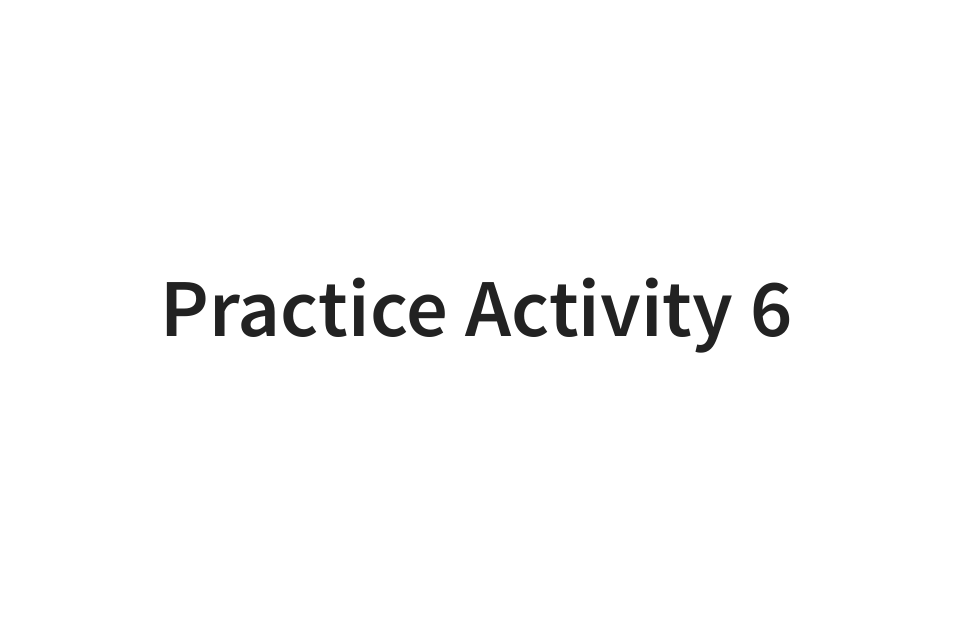
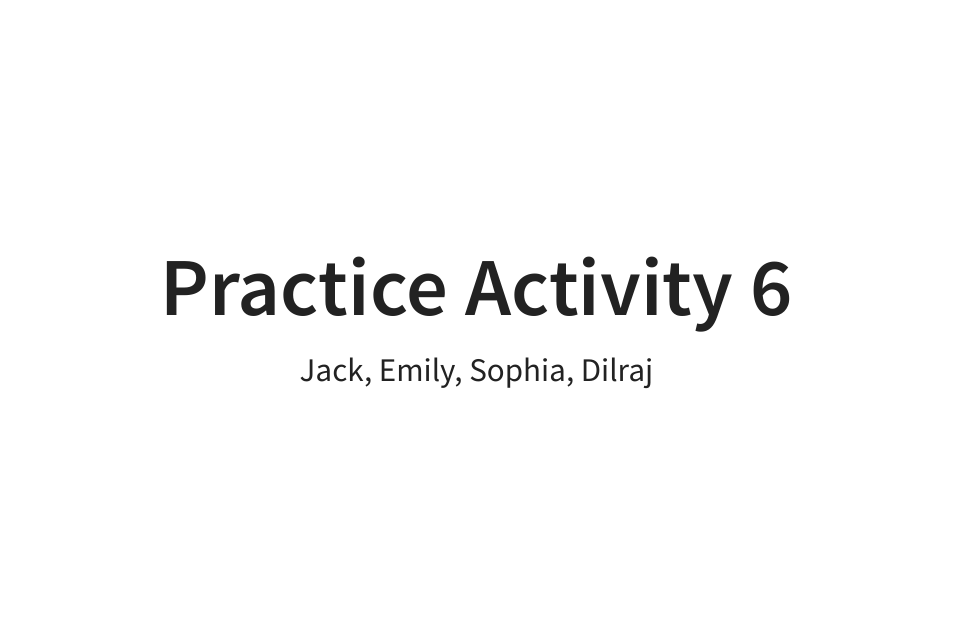
Before and after one commit to efstokes/STAT331_PA6, a Quarto document (PA6.qmd): page 1 of 4. The pictures show the output file PA6.html that the author committed with the source, opened offline.

Commit message:
Added authors

```diff
--- a/PA6.qmd
+++ b/PA6.qmd
@@ -1,5 +1,6 @@
 ---
 title: "Practice Activity 6"
+author: "Jack, Emily, Sophia, Dilraj"
 format: revealjs
 editor: visual
 embed-resources: true
```
Also changed, not shown: PA6.html.
